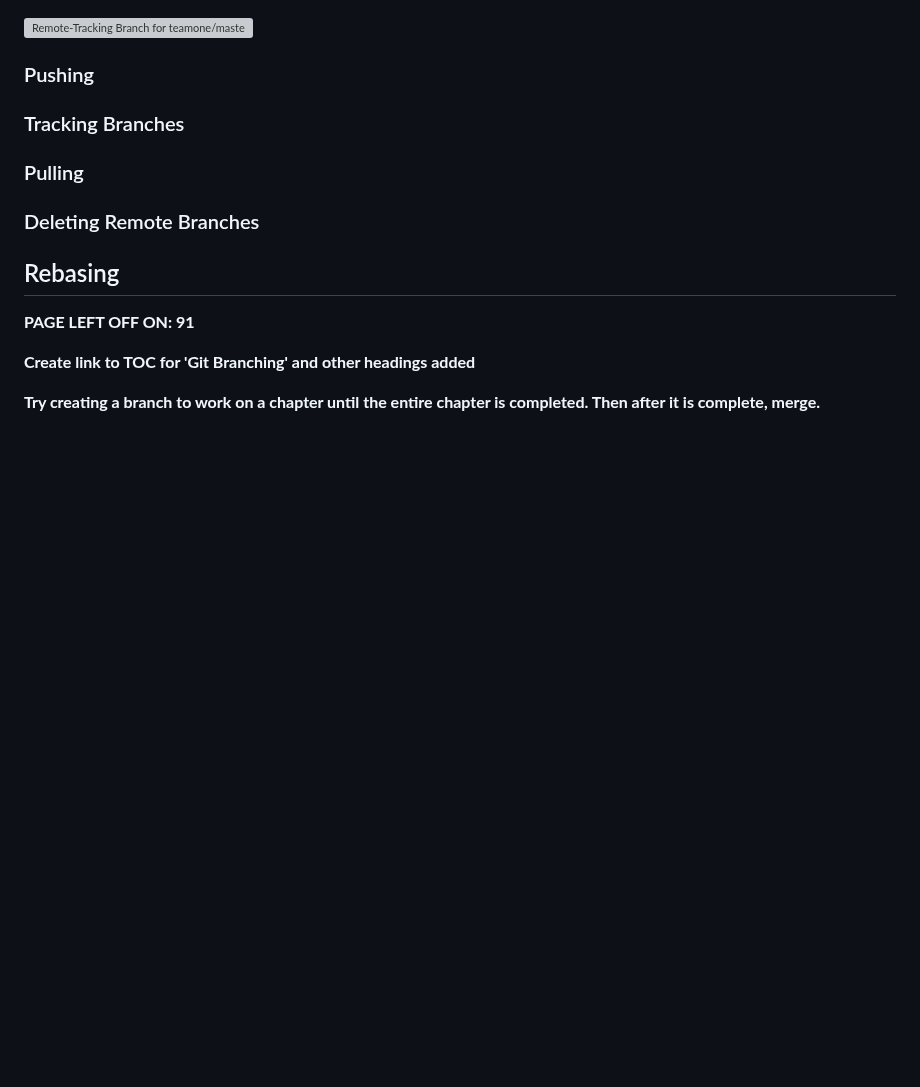
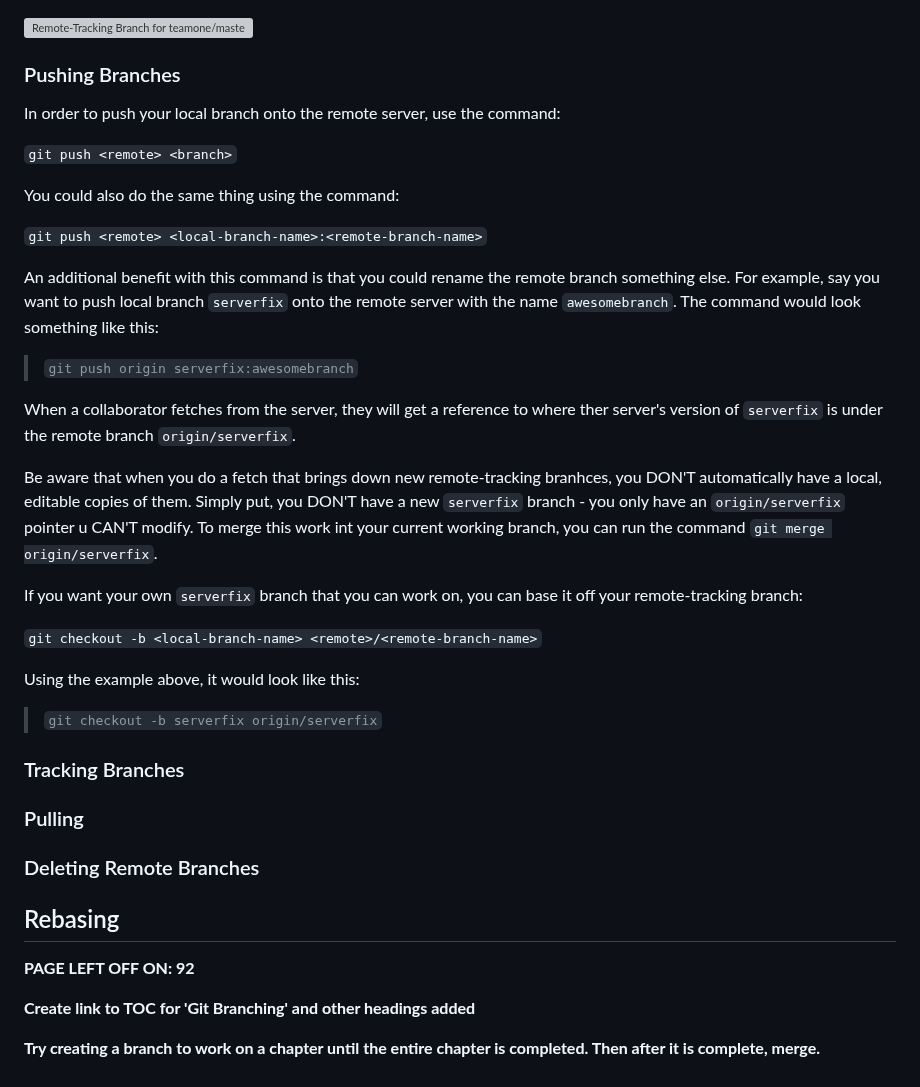
Before and after one commit to carloscaguana/test-repo, a Markdown page: gitBasics.md, the part around the change. Drawn GitHub-style; blank space fills up the shorter version; grey boxes are pictures that could not be loaded.

Commit message:
Info added to 'Pushing Branches' section.

```diff
--- a/gitBasics.md
+++ b/gitBasics.md
@@ -747,7 +747,31 @@ Now lets assume you run the `git fetch teamone` command to fetch everything from
 
 ![Remote-Tracking Branch for teamone/master](Images/Fetching-From-Teamone.png)
 
-### Pushing
+### Pushing Branches
+
+In order to push your local branch onto the remote server, use the command:
+
+`git push <remote> <branch>`
+
+You could also do the same thing using the command:
+
+`git push <remote> <local-branch-name>:<remote-branch-name>`
+
+An additional benefit with this command is that you could rename the remote branch something else. For example, say you want to push local branch `serverfix` onto the remote server with the name `awesomebranch`. The command would look something like this:
+
+>`git push origin serverfix:awesomebranch`
+
+When a collaborator fetches from the server, they will get a reference to where ther server's version of `serverfix` is under the remote branch `origin/serverfix`.
+
+Be aware that when you do a fetch that brings down new remote-tracking branhces, you DON'T automatically have a local, editable copies of them. Simply put, you DON'T have a new `serverfix` branch - you only have an `origin/serverfix` pointer u CAN'T modify. To merge this work int your current working branch, you can run the command `git merge origin/serverfix`.
+
+If you want your own `serverfix` branch that you can work on, you can base it off your remote-tracking branch:
+
+`git checkout -b <local-branch-name> <remote>/<remote-branch-name>`
+
+Using the example above, it would look like this:
+
+>`git checkout -b serverfix origin/serverfix`
 
 ### Tracking Branches
 
@@ -757,7 +781,7 @@ Now lets assume you run the `git fetch teamone` command to fetch everything from
 
 ## Rebasing
 
-**PAGE LEFT OFF ON: 91**
+**PAGE LEFT OFF ON: 92**
 
 **Create link to TOC for 'Git Branching' and other headings added**
 
```
